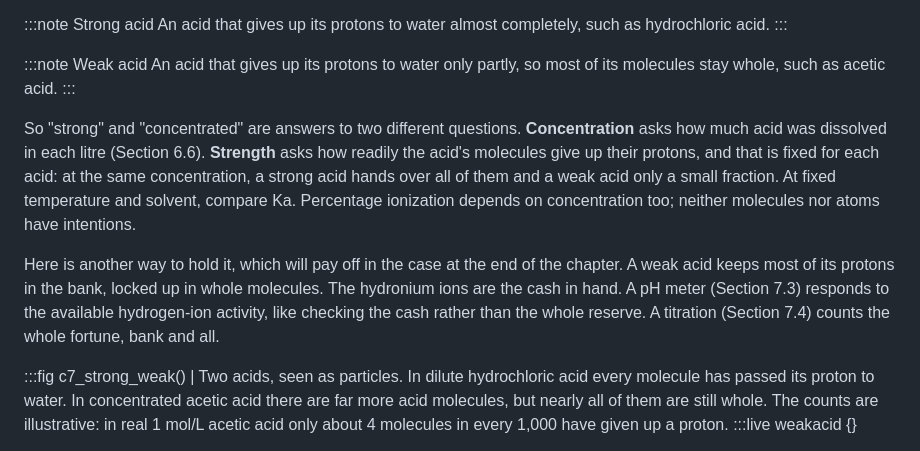
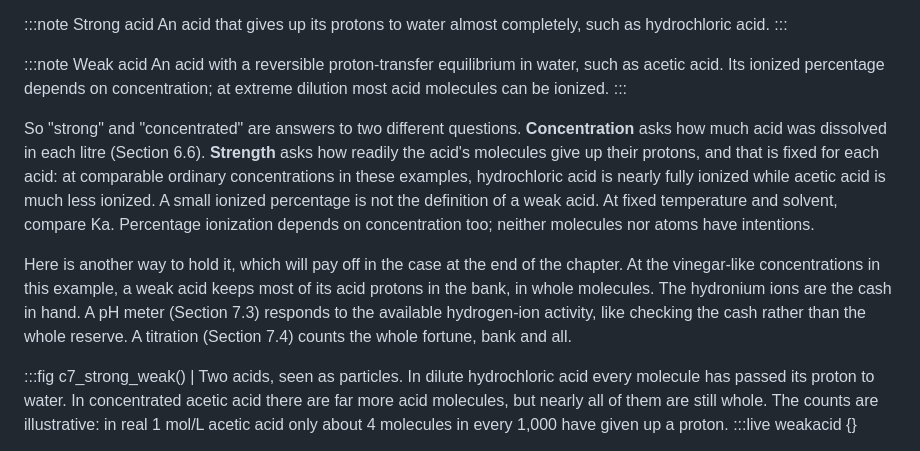
Before and after one commit to saxster/kym-chem, a Markdown page: source/src/ch07.md, the part around the change. GitHub-like rendering.

Commit message:
Clarify dilution-dependent weak-acid ionization

```diff
--- a/source/src/ch07.md
+++ b/source/src/ch07.md
@@ -111,12 +111,12 @@ An acid that gives up its protons to water almost completely, such as hydrochlor
 :::
 
 :::note Weak acid
-An acid that gives up its protons to water only partly, so most of its molecules stay whole, such as acetic acid.
+An acid with a reversible proton-transfer equilibrium in water, such as acetic acid. Its ionized percentage depends on concentration; at extreme dilution most acid molecules can be ionized.
 :::
 
-So "strong" and "concentrated" are answers to two different questions. **Concentration** asks how much acid was dissolved in each litre (Section 6.6). **Strength** asks how readily the acid's molecules give up their protons, and that is fixed for each acid: at the same concentration, a strong acid hands over all of them and a weak acid only a small fraction. At fixed temperature and solvent, compare Ka. Percentage ionization depends on concentration too; neither molecules nor atoms have intentions.
+So "strong" and "concentrated" are answers to two different questions. **Concentration** asks how much acid was dissolved in each litre (Section 6.6). **Strength** asks how readily the acid's molecules give up their protons, and that is fixed for each acid: at comparable ordinary concentrations in these examples, hydrochloric acid is nearly fully ionized while acetic acid is much less ionized. A small ionized percentage is not the definition of a weak acid. At fixed temperature and solvent, compare Ka. Percentage ionization depends on concentration too; neither molecules nor atoms have intentions.
 
-Here is another way to hold it, which will pay off in the case at the end of the chapter. A weak acid keeps most of its protons in the bank, locked up in whole molecules. The hydronium ions are the cash in hand. A pH meter (Section 7.3) responds to the available hydrogen-ion activity, like checking the cash rather than the whole reserve. A titration (Section 7.4) counts the whole fortune, bank and all.
+Here is another way to hold it, which will pay off in the case at the end of the chapter. At the vinegar-like concentrations in this example, a weak acid keeps most of its acid protons in the bank, in whole molecules. The hydronium ions are the cash in hand. A pH meter (Section 7.3) responds to the available hydrogen-ion activity, like checking the cash rather than the whole reserve. A titration (Section 7.4) counts the whole fortune, bank and all.
 
 :::fig c7_strong_weak() | Two acids, seen as particles. In dilute hydrochloric acid every molecule has passed its proton to water. In concentrated acetic acid there are far more acid molecules, but nearly all of them are still whole. The counts are illustrative: in real 1 mol/L acetic acid only about 4 molecules in every 1,000 have given up a proton.
 :::live weakacid {}
```
